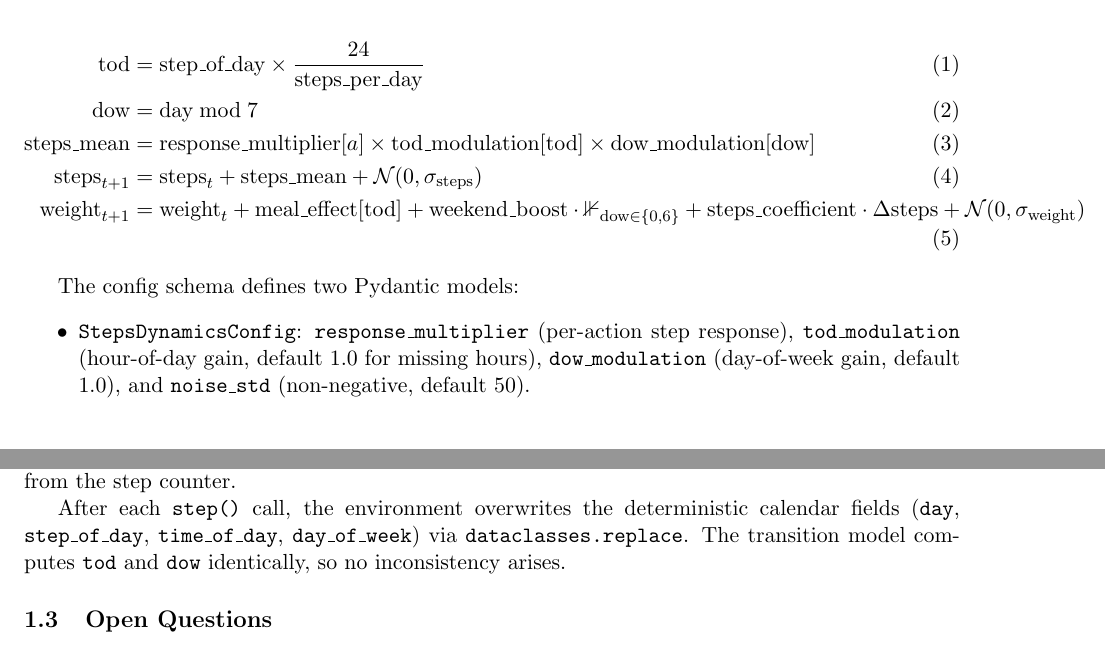
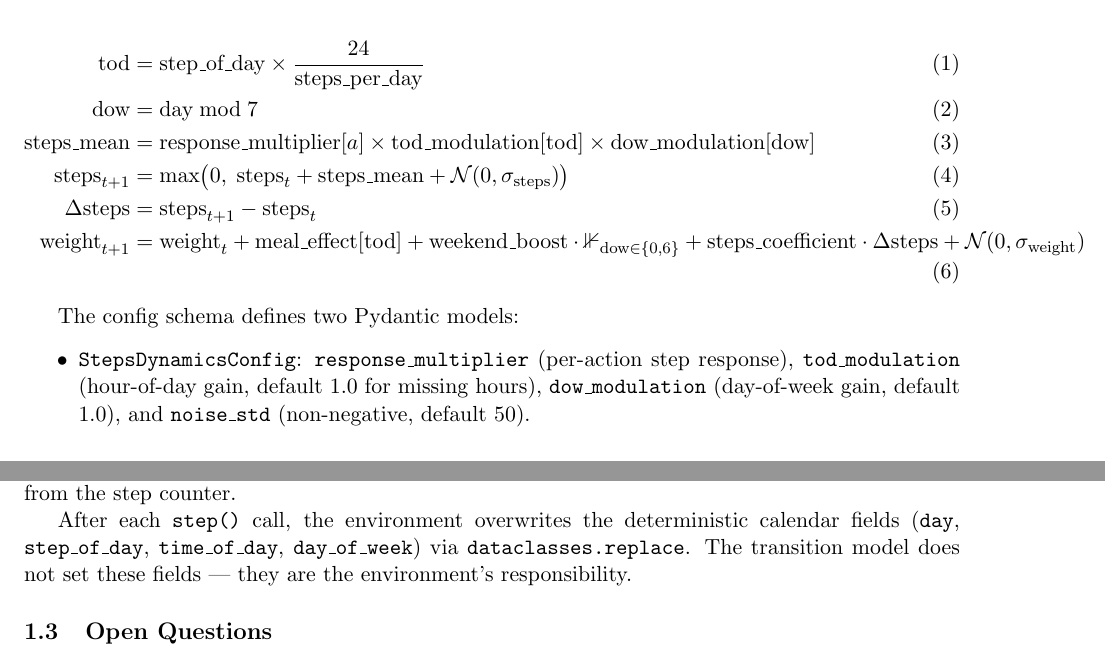
Before and after one commit to wd7512/rl-health-interventions, a LaTeX document (docs/initial_experiments/initial_experiments.tex): two parts of pages 1 and 2 of 3, joined at a grey line, cut so that both start at the same text. Compiled offline with pdfLaTeX.

Commit message:
docs(1b-states): fix LaTeX to match code
- Steps equation now shows max(0, ...) clipping
- Define Delta_steps = steps_{t+1} - steps_t explicitly
- Environment section: transition model no longer computes tod/dow

```diff
--- a/docs/initial_experiments/initial_experiments.tex
+++ b/docs/initial_experiments/initial_experiments.tex
@@ -49,8 +49,9 @@ according to the following equations:
 \text{steps\_mean} &= \text{response\_multiplier}[a] \times
 \text{tod\_modulation}[\text{tod}] \times
 \text{dow\_modulation}[\text{dow}] \\
-\text{steps}_{t+1} &= \text{steps}_t + \text{steps\_mean} +
-\mathcal{N}(0, \sigma_{\text{steps}}) \\
+\text{steps}_{t+1} &= \max\bigl(0,\; \text{steps}_t + \text{steps\_mean} +
+\mathcal{N}(0, \sigma_{\text{steps}})\bigr) \\
+\Delta\text{steps} &= \text{steps}_{t+1} - \text{steps}_t \\
 \text{weight}_{t+1} &= \text{weight}_t + \text{meal\_effect}[\text{tod}] +
 \text{weekend\_boost} \cdot \mathbb{1}_{\text{dow} \in \{0, 6\}} +
 \text{steps\_coefficient} \cdot \Delta\text{steps} +
@@ -83,7 +84,7 @@ from the config's \texttt{initial\_steps} (default 0.0) and
 After each \texttt{step()} call, the environment overwrites the deterministic
 calendar fields (\texttt{day}, \texttt{step\_of\_day}, \texttt{time\_of\_day},
 \texttt{day\_of\_week}) via \texttt{dataclasses.replace}. The transition model
-computes \texttt{tod} and \texttt{dow} identically, so no inconsistency arises.
+does not set these fields --- they are the environment's responsibility.
 
 \subsection{Open Questions}
 
```
